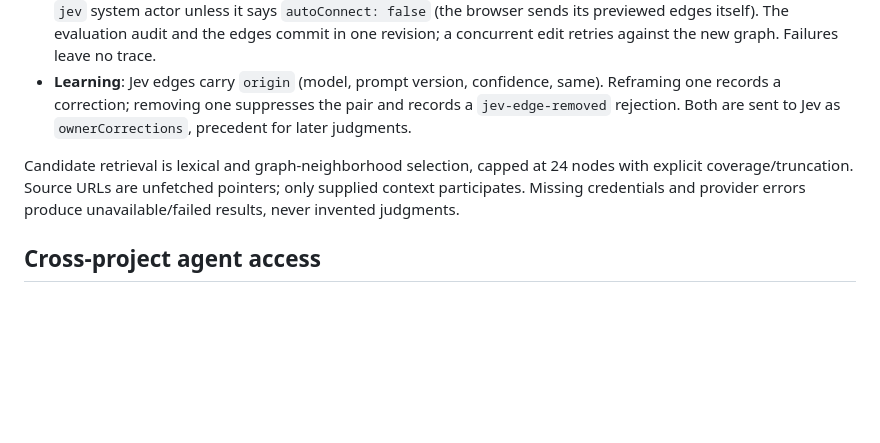
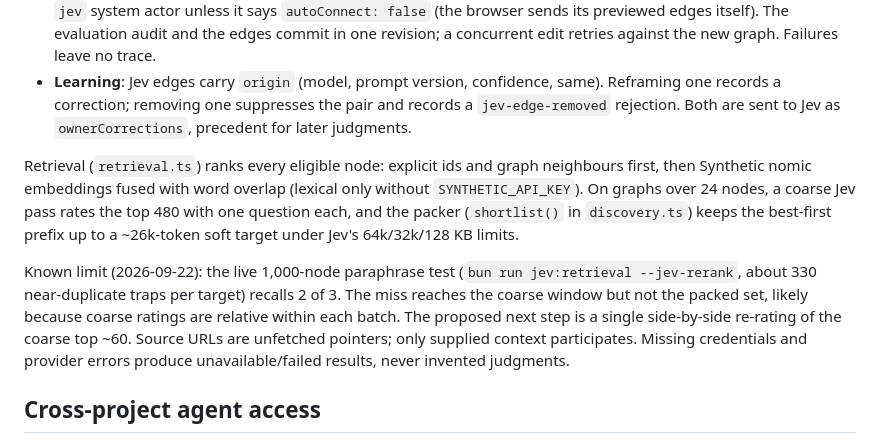
Before and after one commit to skastr0/yakjev, a Markdown page: docs/architecture.md, the part around the change. Drawn GitHub-style; blank space fills up the shorter version.

Commit message:
docs: describe live retrieval and its known large-graph limit
Co-Authored-By: Claude Opus 5.5 (1M context) <noreply@anthropic.com>

```diff
--- a/docs/architecture.md
+++ b/docs/architecture.md
@@ -36,7 +36,9 @@ Jev runs as the graph is edited; there is no "ask" step.
 - **Auto-connect** (`Evaluations.command`): every capture from any channel is connected in the background by the `jev` system actor unless it says `autoConnect: false` (the browser sends its previewed edges itself). The evaluation audit and the edges commit in one revision; a concurrent edit retries against the new graph. Failures leave no trace.
 - **Learning**: Jev edges carry `origin` (model, prompt version, confidence, same). Reframing one records a correction; removing one suppresses the pair and records a `jev-edge-removed` rejection. Both are sent to Jev as `ownerCorrections`, precedent for later judgments.
 
-Candidate retrieval is lexical and graph-neighborhood selection, capped at 24 nodes with explicit coverage/truncation. Source URLs are unfetched pointers; only supplied context participates. Missing credentials and provider errors produce unavailable/failed results, never invented judgments.
+Retrieval (`retrieval.ts`) ranks every eligible node: explicit ids and graph neighbours first, then Synthetic nomic embeddings fused with word overlap (lexical only without `SYNTHETIC_API_KEY`). On graphs over 24 nodes, a coarse Jev pass rates the top 480 with one question each, and the packer (`shortlist()` in `discovery.ts`) keeps the best-first prefix up to a ~26k-token soft target under Jev's 64k/32k/128 KB limits.
+
+Known limit (2026-09-22): the live 1,000-node paraphrase test (`bun run jev:retrieval --jev-rerank`, about 330 near-duplicate traps per target) recalls 2 of 3. The miss reaches the coarse window but not the packed set, likely because coarse ratings are relative within each batch. The proposed next step is a single side-by-side re-rating of the coarse top ~60. Source URLs are unfetched pointers; only supplied context participates. Missing credentials and provider errors produce unavailable/failed results, never invented judgments.
 
 ## Cross-project agent access
 
```
